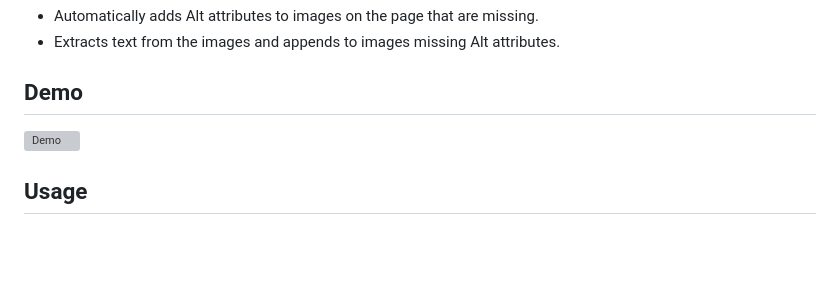
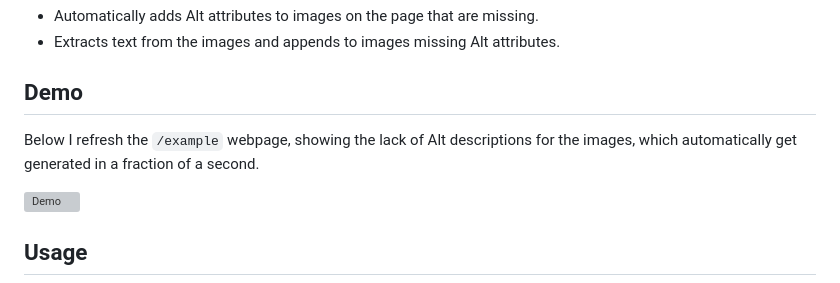
Before and after one commit to HullRyan/ITIS-6177-Final-Project, a Markdown page: browser-extension/readme.md, the part around the change. Rendered like a GitHub page; blank space fills up the shorter version; grey boxes are pictures that could not be loaded.

```diff
--- a/browser-extension/readme.md
+++ b/browser-extension/readme.md
@@ -23,6 +23,8 @@ This is an extra mini-project serving as a proof of concept consuming my [Azure
 - Extracts text from the images and appends to images missing Alt attributes.
 
 ## Demo
+
+Below I refresh the `/example` webpage, showing the lack of Alt descriptions for the images, which automatically get generated in a fraction of a second.
 
 ![Demo](./demo.gif)
 
```
